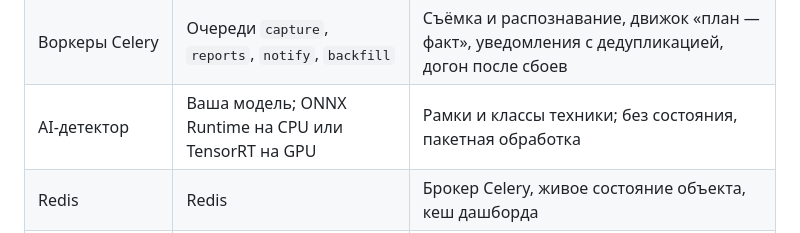
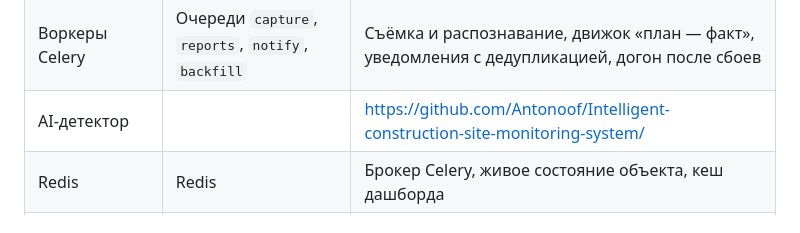
Before and after one commit to garyanikin/oko-landing, a Markdown page: Контроль хода строительства — архитектура системы.md, the part around the change. GitHub-like rendering.

Commit message:
Add GitHub link for AI-detector
Updated AI-detector section with a link to the GitHub repository.

```diff
--- a/Контроль хода строительства — архитектура системы.md
+++ b/Контроль хода строительства — архитектура системы.md
@@ -57,7 +57,7 @@ flowchart LR
 | API | FastAPI, SQLAlchemy, Alembic | REST, разбор XLS, проверка отчётов, дашборд |
 | Celery Beat | Celery, строго один экземпляр (второй задвоит задачи) | Съёмка со сдвигом по камерам, отчёт в конце смены, раннее предупреждение в 11:00 |
 | Воркеры Celery | Очереди `capture`, `reports`, `notify`, `backfill` | Съёмка и распознавание, движок «план — факт», уведомления с дедупликацией, догон после сбоев |
-| AI-детектор | Ваша модель; ONNX Runtime на CPU или TensorRT на GPU | Рамки и классы техники; без состояния, пакетная обработка |
+| AI-детектор | | [https://github.com/Antonoof/Intelligent-construction-site-monitoring-system/](https://github.com/Antonoof/Intelligent-construction-site-monitoring-system/tree/main) |
 | Redis | Redis | Брокер Celery, живое состояние объекта, кеш дашборда |
 | PostgreSQL | PostgreSQL, партиции по дням | План, факты, отчёты, вердикты, журнал аудита |
 | Объектное хранилище | S3 API: MinIO локально, Yandex Object Storage в облаке | Кадры, исходные XLS, кадры-доказательства, датасет для дообучения; в базе только ключи |
```
